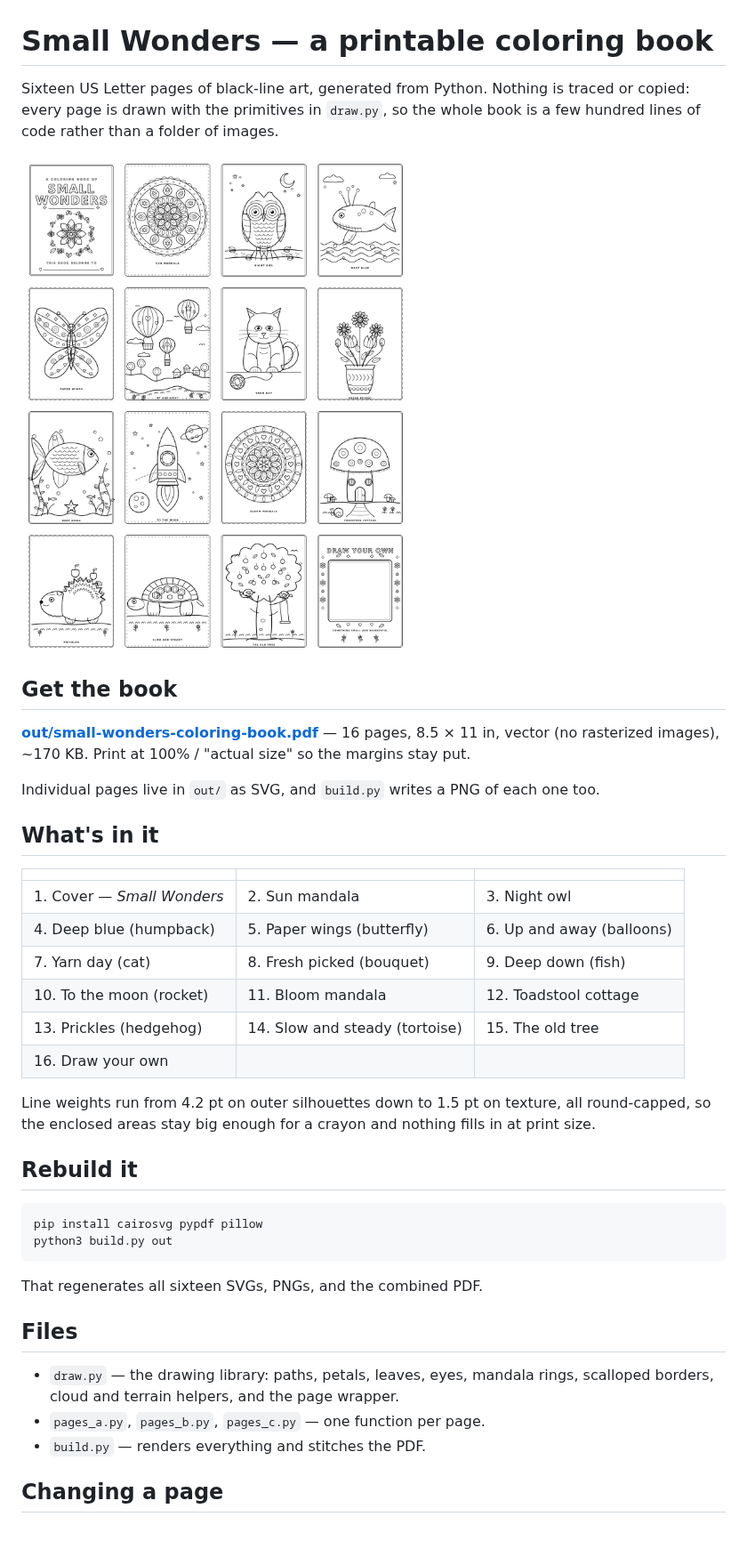
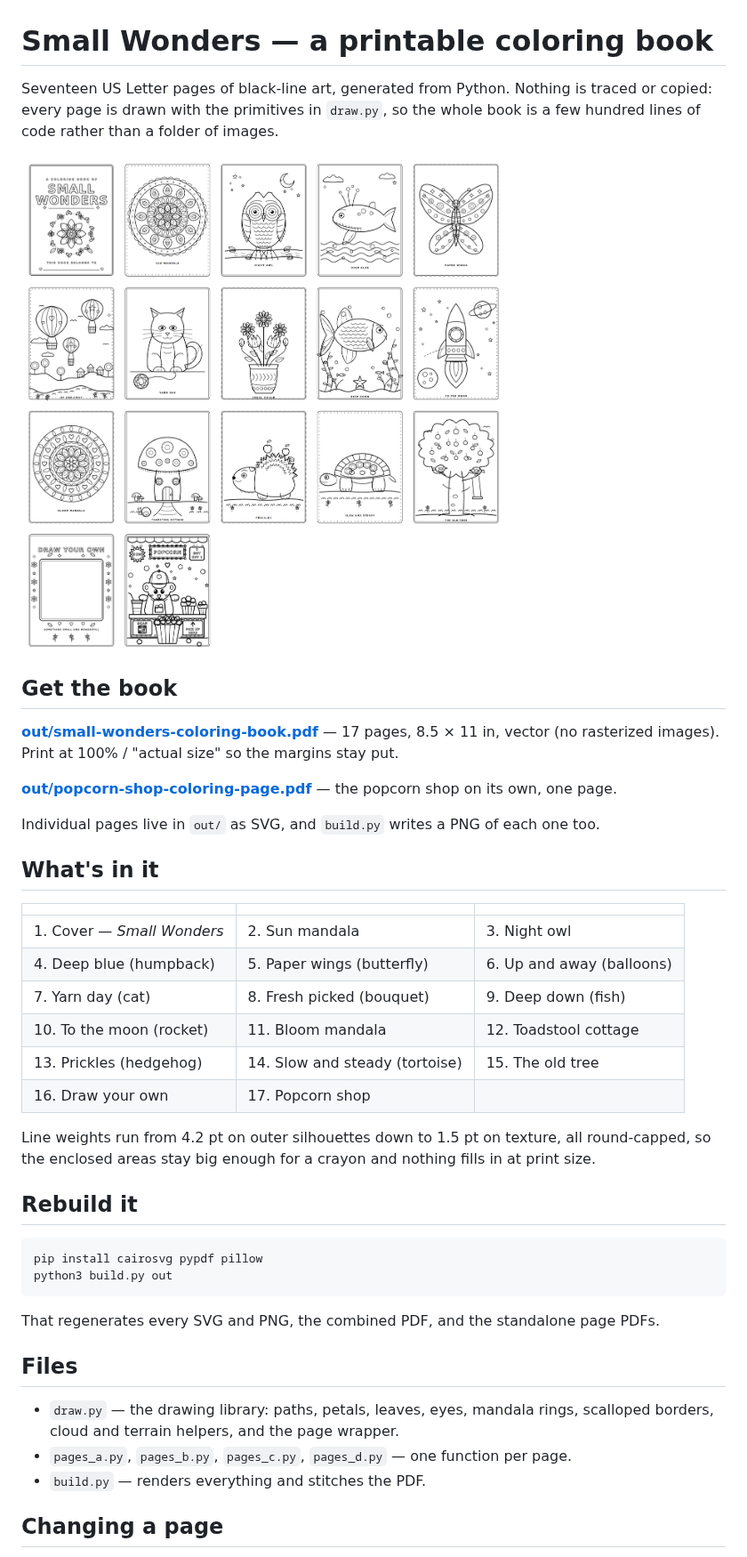
Before and after one commit to rhettcarillo/claude-code-direct-skill, a Markdown page: coloring-book/README.md, the part around one of its changes. Shown at 89% size. Drawn GitHub-style; pictures changed too: coloring-book/preview.png; blank space fills up the shorter version.

````diff
--- a/coloring-book/README.md
+++ b/coloring-book/README.md
@@ -1,6 +1,6 @@
 # Small Wonders — a printable coloring book
 
-Sixteen US Letter pages of black-line art, generated from Python. Nothing is traced or
+Seventeen US Letter pages of black-line art, generated from Python. Nothing is traced or
 copied: every page is drawn with the primitives in `draw.py`, so the whole book is a few
 hundred lines of code rather than a folder of images.
 
@@ -8,9 +8,12 @@ hundred lines of code rather than a folder of images.
 
 ## Get the book
 
-**[out/small-wonders-coloring-book.pdf](out/small-wonders-coloring-book.pdf)** — 16 pages,
-8.5 × 11 in, vector (no rasterized images), ~170 KB. Print at 100% / "actual size" so the
-margins stay put.
+**[out/small-wonders-coloring-book.pdf](out/small-wonders-coloring-book.pdf)** — 17 pages,
+8.5 × 11 in, vector (no rasterized images). Print at 100% / "actual size" so the margins
+stay put.
+
+**[out/popcorn-shop-coloring-page.pdf](out/popcorn-shop-coloring-page.pdf)** — the popcorn
+shop on its own, one page.
 
 Individual pages live in `out/` as SVG, and `build.py` writes a PNG of each one too.
 
@@ -23,7 +26,7 @@ Individual pages live in `out/` as SVG, and `build.py` writes a PNG of each one
 | 7. Yarn day (cat) | 8. Fresh picked (bouquet) | 9. Deep down (fish) |
 | 10. To the moon (rocket) | 11. Bloom mandala | 12. Toadstool cottage |
 | 13. Prickles (hedgehog) | 14. Slow and steady (tortoise) | 15. The old tree |
-| 16. Draw your own | | |
+| 16. Draw your own | 17. Popcorn shop | |
 
 Line weights run from 4.2 pt on outer silhouettes down to 1.5 pt on texture, all round-capped,
 so the enclosed areas stay big enough for a crayon and nothing fills in at print size.
@@ -35,13 +38,13 @@ pip install cairosvg pypdf pillow
 python3 build.py out
 ```
 
-That regenerates all sixteen SVGs, PNGs, and the combined PDF.
+That regenerates every SVG and PNG, the combined PDF, and the standalone page PDFs.
 
 ## Files
 
 - `draw.py` — the drawing library: paths, petals, leaves, eyes, mandala rings, scalloped
   borders, cloud and terrain helpers, and the page wrapper.
-- `pages_a.py`, `pages_b.py`, `pages_c.py` — one function per page.
+- `pages_a.py`, `pages_b.py`, `pages_c.py`, `pages_d.py` — one function per page.
 - `build.py` — renders everything and stitches the PDF.
 
 ## Changing a page
````
Also changed, not shown: other parts of coloring-book/README.md (+9 -3 lines), 6 other files.
